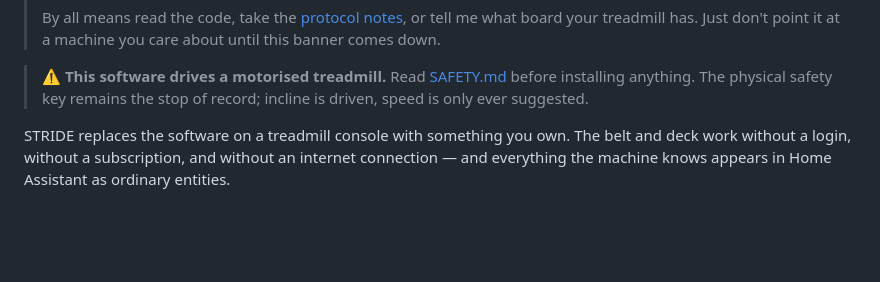
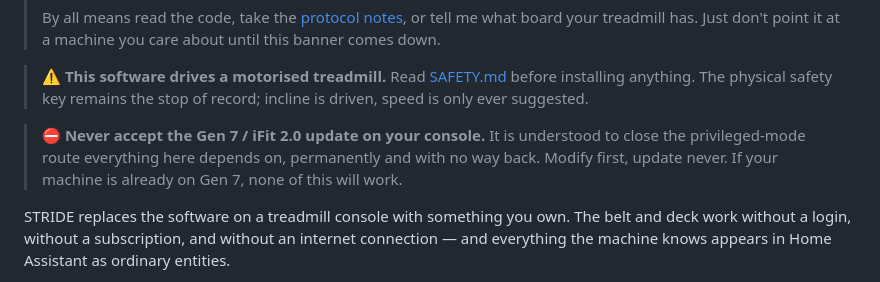
Before and after one commit to 1h8fulkat/strideApp, a Markdown page: README.md, the part around the change. GitHub-like rendering; blank space fills up the shorter version.

```diff
--- a/README.md
+++ b/README.md
@@ -22,6 +22,11 @@
 > ⚠️ **This software drives a motorised treadmill.** Read [SAFETY.md](SAFETY.md)
 > before installing anything. The physical safety key remains the stop of
 > record; incline is driven, speed is only ever suggested.
+
+> ⛔ **Never accept the Gen 7 / iFit 2.0 update on your console.** It is
+> understood to close the privileged-mode route everything here depends on,
+> permanently and with no way back. Modify first, update never. If your machine
+> is already on Gen 7, none of this will work.
 
 STRIDE replaces the software on a treadmill console with something you own. The
 belt and deck work without a login, without a subscription, and without an
```
Also changed, not shown: docs/INSTALL.md (+121 -44 lines).
